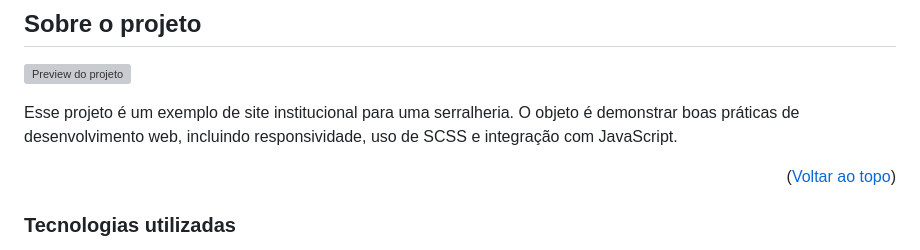
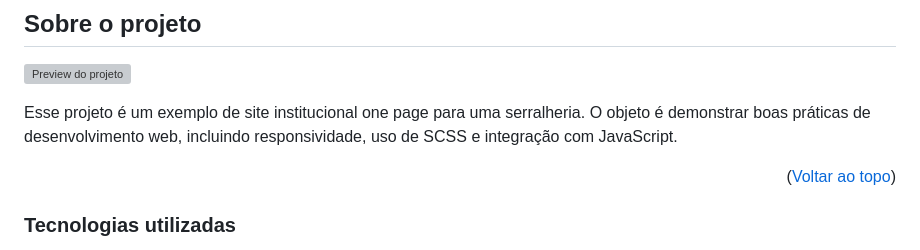
Before and after one commit to jessicaagrs/serralheriaDemo, a Markdown page: README.md, the part around the change. Rendered like a GitHub page; grey boxes are pictures that could not be loaded.

Commit message:
feat: update README.md

```diff
--- a/README.md
+++ b/README.md
@@ -56,7 +56,7 @@
 
 ![Preview do projeto](https://iili.io/FN1kSxR.md.png)
 
-Esse projeto é um exemplo de site institucional para uma serralheria. O objeto é demonstrar boas práticas de desenvolvimento web, incluindo responsividade, uso de SCSS e integração com JavaScript.
+Esse projeto é um exemplo de site institucional one page para uma serralheria. O objeto é demonstrar boas práticas de desenvolvimento web, incluindo responsividade, uso de SCSS e integração com JavaScript.
 
 <p align="right">(<a href="#readme-top">Voltar ao topo</a>)</p>
 
```
